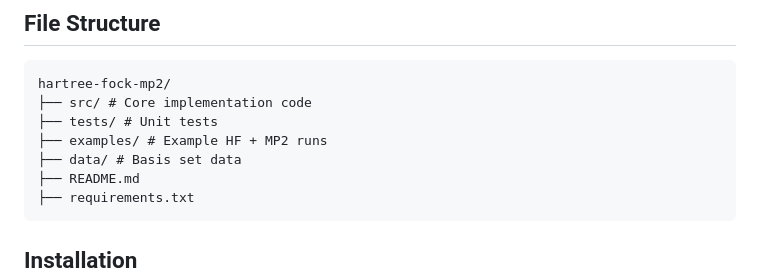
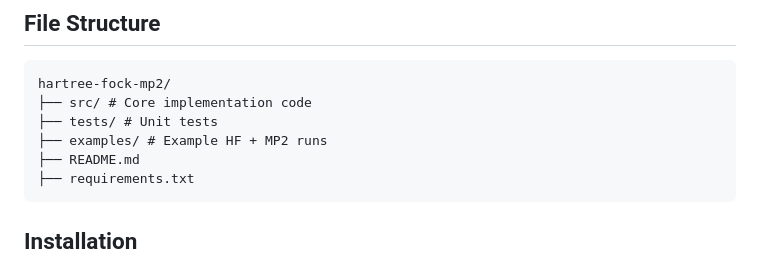
Before and after one commit to abrahmasandra/hartree-fock-mp2, a Markdown page: README.md, the part around the change. Rendered like a GitHub page.

Commit message:
removed data folder from readme

````diff
--- a/README.md
+++ b/README.md
@@ -22,7 +22,6 @@ hartree-fock-mp2/
 ├── src/ # Core implementation code
 ├── tests/ # Unit tests
 ├── examples/ # Example HF + MP2 runs
-├── data/ # Basis set data
 ├── README.md
 ├── requirements.txt
 ```
````
